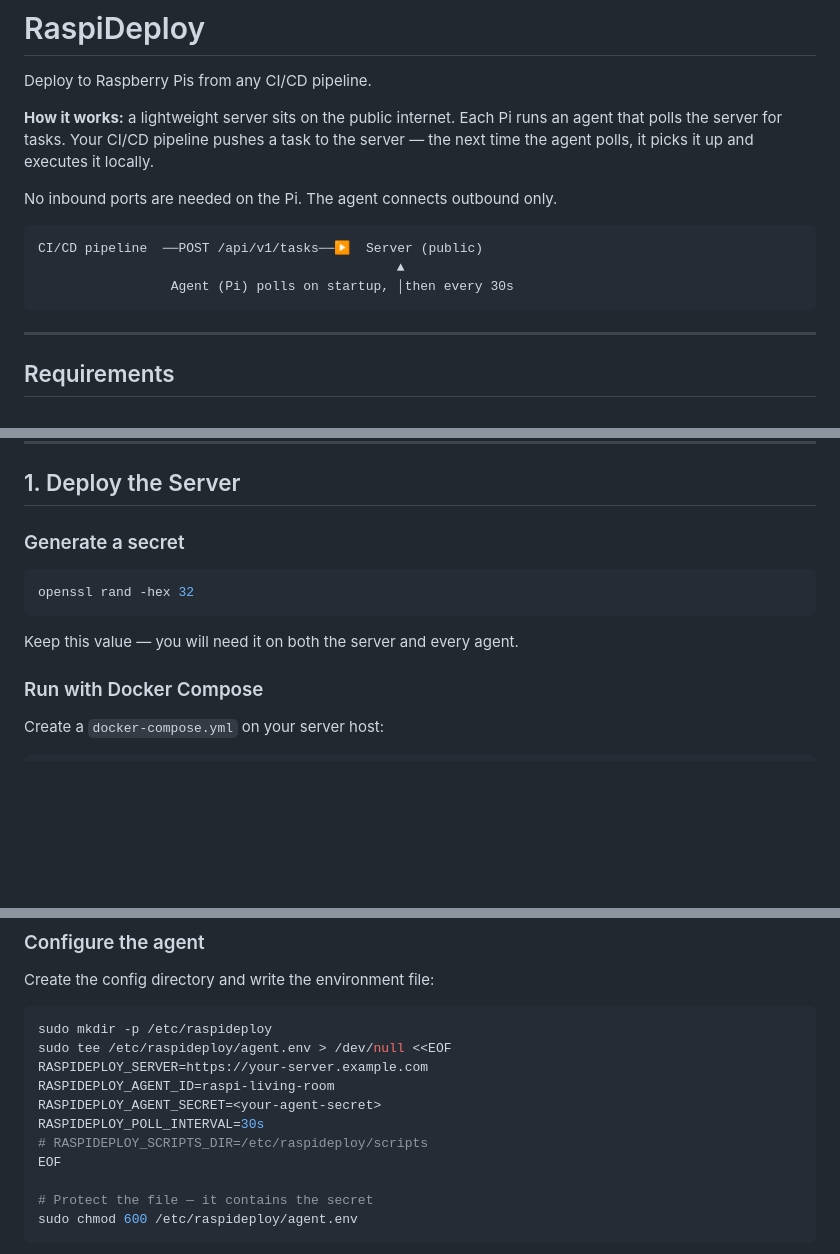
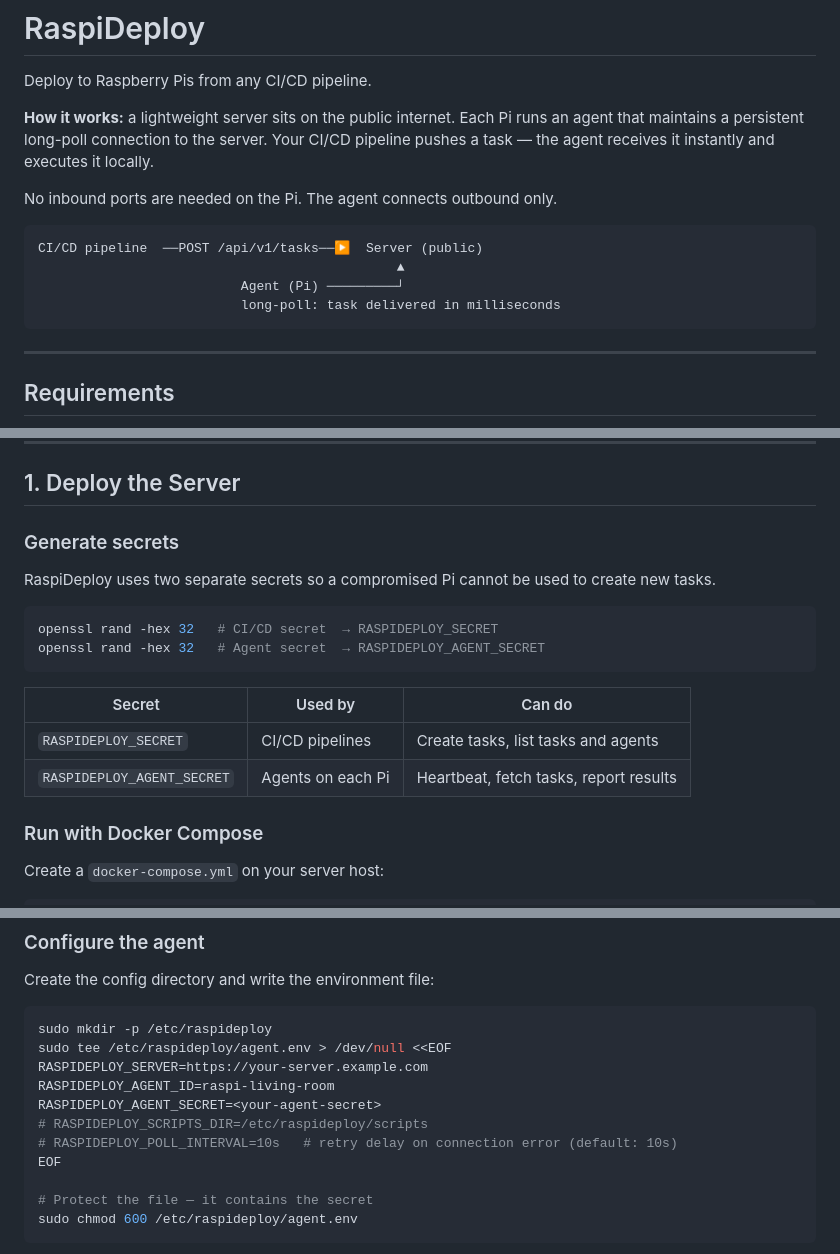
Before and after one commit to simonoche/raspi-cd, a Markdown page: README.md, 3 parts joined by grey strips. GitHub-like rendering; blank space fills up the shorter version.

````diff
--- a/README.md
+++ b/README.md
@@ -2,14 +2,15 @@
 
 Deploy to Raspberry Pis from any CI/CD pipeline.
 
-**How it works:** a lightweight server sits on the public internet. Each Pi runs an agent that polls the server for tasks. Your CI/CD pipeline pushes a task to the server — the next time the agent polls, it picks it up and executes it locally.
+**How it works:** a lightweight server sits on the public internet. Each Pi runs an agent that maintains a persistent long-poll connection to the server. Your CI/CD pipeline pushes a task — the agent receives it instantly and executes it locally.
 
 No inbound ports are needed on the Pi. The agent connects outbound only.
 
 ```
 CI/CD pipeline  ──POST /api/v1/tasks──▶  Server (public)
                                               ▲
-                 Agent (Pi) polls on startup, │then every 30s
+                          Agent (Pi) ─────────┘
+                          long-poll: task delivered in milliseconds
 ```
 
 ---
@@ -25,13 +26,19 @@ CI/CD pipeline  ──POST /api/v1/tasks──▶  Server (public)
 
 ## 1. Deploy the Server
 
-### Generate a secret
+### Generate secrets
+
+RaspiDeploy uses two separate secrets so a compromised Pi cannot be used to create new tasks.
 
 ```bash
-openssl rand -hex 32
+openssl rand -hex 32   # CI/CD secret  → RASPIDEPLOY_SECRET
+openssl rand -hex 32   # Agent secret  → RASPIDEPLOY_AGENT_SECRET
 ```
 
-Keep this value — you will need it on both the server and every agent.
+| Secret | Used by | Can do |
+|--------|---------|--------|
+| `RASPIDEPLOY_SECRET` | CI/CD pipelines | Create tasks, list tasks and agents |
+| `RASPIDEPLOY_AGENT_SECRET` | Agents on each Pi | Heartbeat, fetch tasks, report results |
 
 ### Run with Docker Compose
 
@@ -126,8 +133,8 @@ sudo tee /etc/raspideploy/agent.env > /dev/null <<EOF
 RASPIDEPLOY_SERVER=https://your-server.example.com
 RASPIDEPLOY_AGENT_ID=raspi-living-room
 RASPIDEPLOY_AGENT_SECRET=<your-agent-secret>
-RASPIDEPLOY_POLL_INTERVAL=30s
 # RASPIDEPLOY_SCRIPTS_DIR=/etc/raspideploy/scripts
+# RASPIDEPLOY_POLL_INTERVAL=10s   # retry delay on connection error (default: 10s)
 EOF
 
 # Protect the file — it contains the secret
````
Also changed, not shown: other parts of README.md (+41 -7 lines).
